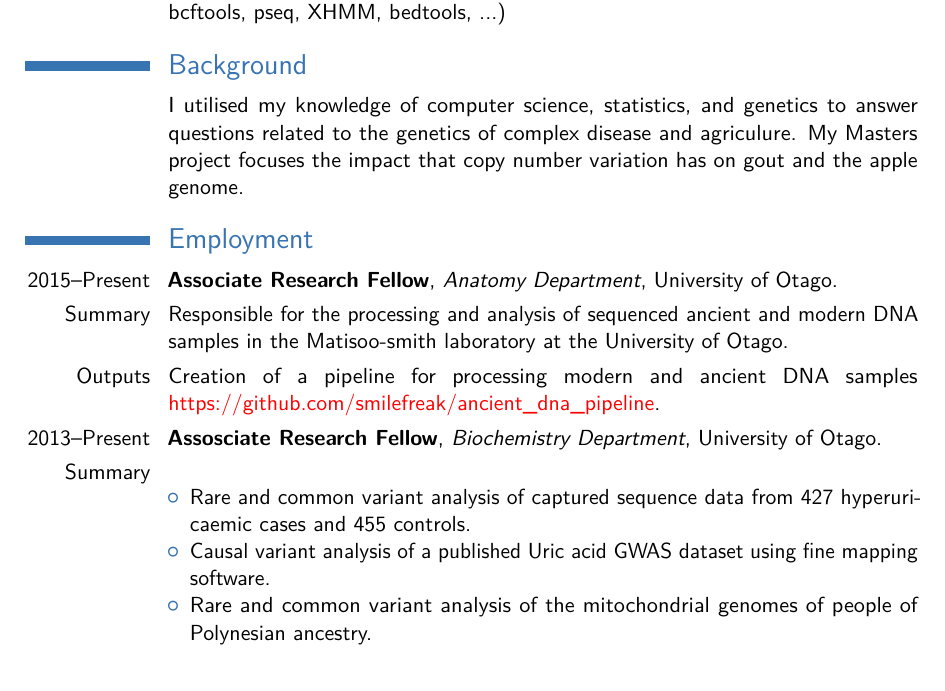
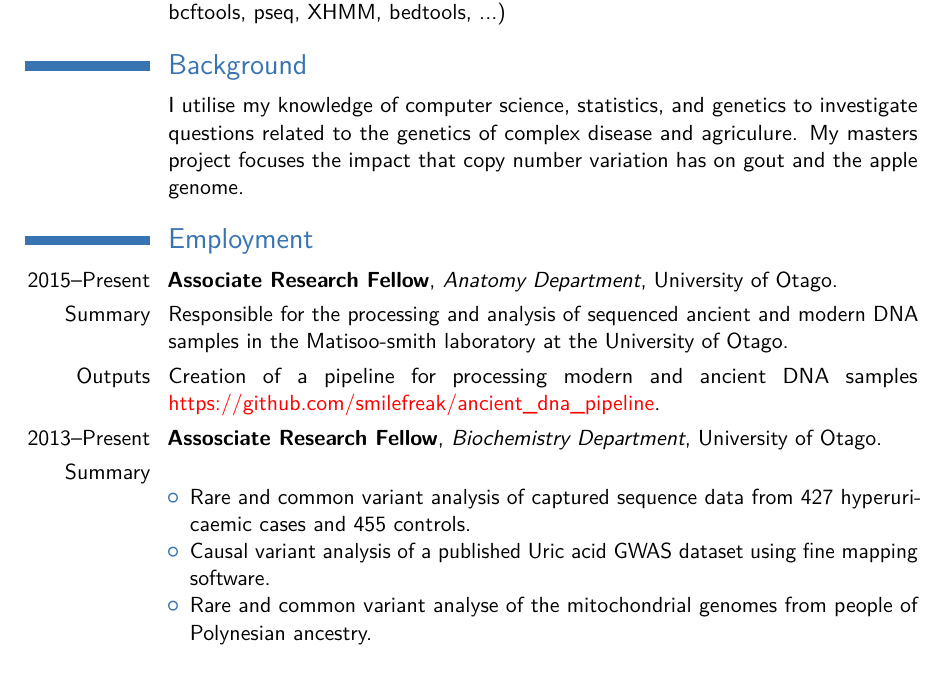
Before and after one commit to theboocock/cv, a LaTeX CV (cv_7.tex): part of page 1 of 3, cut so that both start at the same text. Compiled offline with pdfLaTeX.

Commit message:
made new cv

```diff
--- a/cv_7.tex
+++ b/cv_7.tex
@@ -72,7 +72,7 @@
 \cvitem{Intermediate}{Java, C, C++, Linux System Administration, Parallelisation, IBM Load Leveler, Git, visualisation packages (ggplot2, circos, Gvis, Inkscape, Base R)}
 \cvitem{Advanced}{Python, Unix Command-line, R, RStudio, Bioinformatics software (samtools, bcftools, pseq, XHMM, bedtools, ...)}
 \section{Background}
-\cvitem{}{I utilised my knowledge of computer science, statistics, and genetics to answer questions related to the genetics of complex disease and agriculure. My Masters project focuses the impact that copy number variation has on gout and the apple genome.
+\cvitem{}{I utilise my knowledge of computer science, statistics, and genetics to investigate questions related to the genetics of complex disease and agriculure. My masters project focuses the impact that copy number variation has on gout and the apple genome.
 }
 \section{Employment}
 
@@ -88,7 +88,7 @@ Creation of a pipeline for processing modern and ancient DNA samples \httplink{h
 \begin{itemize}
 \item Rare and common variant analysis of captured sequence data from 427 hyperuricaemic cases and 455 controls.
 \item Causal variant analysis of a published Uric acid GWAS dataset using fine mapping software.
-\item Rare and common variant analysis of the mitochondrial genomes of people of Polynesian ancestry.
+\item Rare and common variant analyse of the mitochondrial genomes from people of Polynesian ancestry.
 \end{itemize}
 }
 \cvitem{Outputs}{
```
Also changed, not shown: cv_7.pdf, 1 other file.
